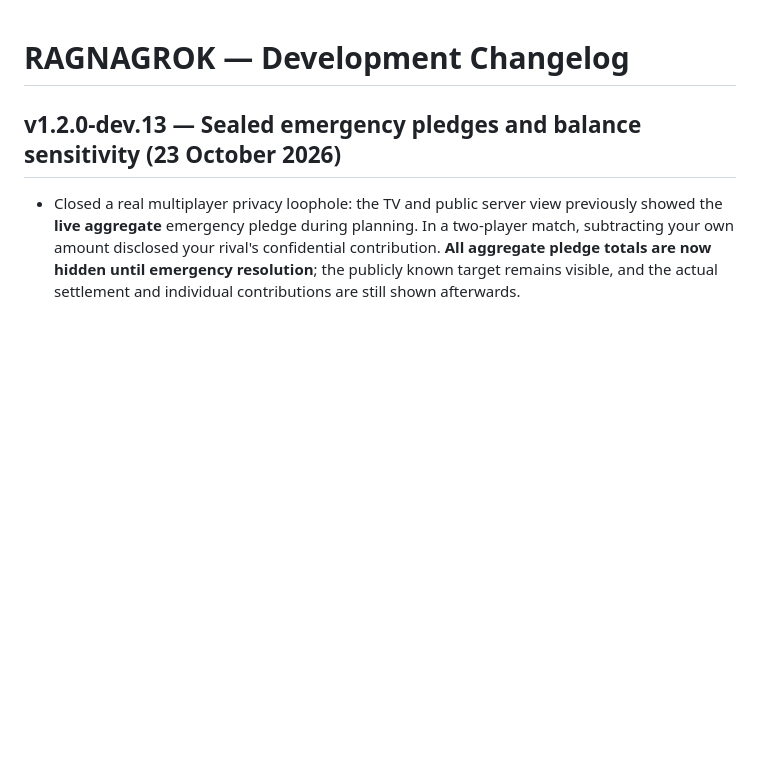
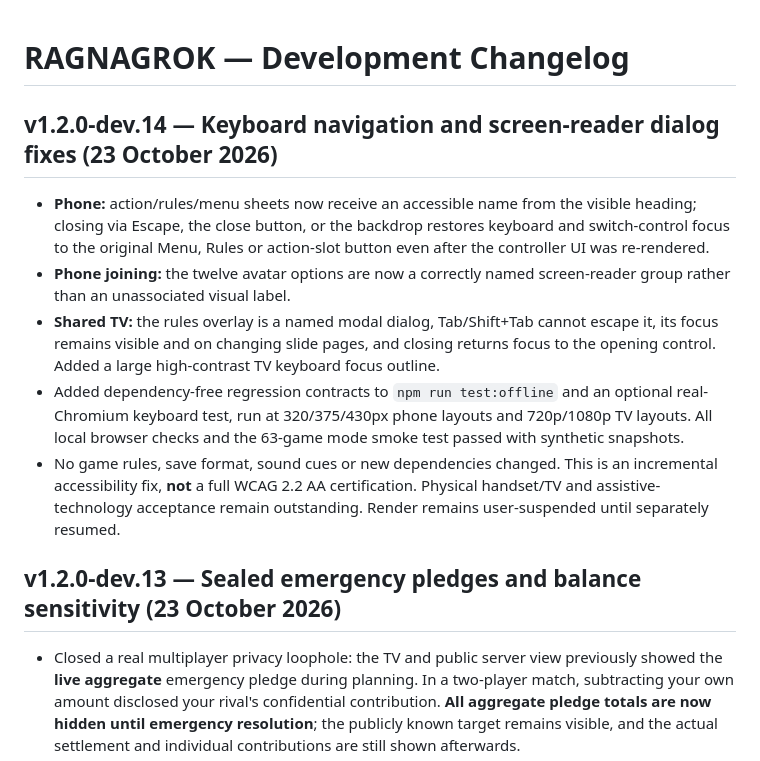
Before and after one commit to connex222/RAGNAGROK-2, a Markdown page: CHANGELOG.md, the part around the change. Drawn GitHub-style; blank space fills up the shorter version.

Commit message:
Record actual dev.14 keyboard navigation repairs and remaining gates

```diff
--- a/CHANGELOG.md
+++ b/CHANGELOG.md
@@ -1,4 +1,12 @@
 # RAGNAGROK — Development Changelog
+
+## v1.2.0-dev.14 — Keyboard navigation and screen-reader dialog fixes (23 October 2026)
+
+- **Phone:** action/rules/menu sheets now receive an accessible name from the visible heading; closing via Escape, the close button, or the backdrop restores keyboard and switch-control focus to the original Menu, Rules or action-slot button even after the controller UI was re-rendered.
+- **Phone joining:** the twelve avatar options are now a correctly named screen-reader group rather than an unassociated visual label.
+- **Shared TV:** the rules overlay is a named modal dialog, Tab/Shift+Tab cannot escape it, its focus remains visible and on changing slide pages, and closing returns focus to the opening control. Added a large high-contrast TV keyboard focus outline.
+- Added dependency-free regression contracts to `npm run test:offline` and an optional real-Chromium keyboard test, run at 320/375/430px phone layouts and 720p/1080p TV layouts. All local browser checks and the 63-game mode smoke test passed with synthetic snapshots.
+- No game rules, save format, sound cues or new dependencies changed. This is an incremental accessibility fix, **not** a full WCAG 2.2 AA certification. Physical handset/TV and assistive-technology acceptance remain outstanding. Render remains user-suspended until separately resumed.
 
 ## v1.2.0-dev.13 — Sealed emergency pledges and balance sensitivity (23 October 2026)
 
```
